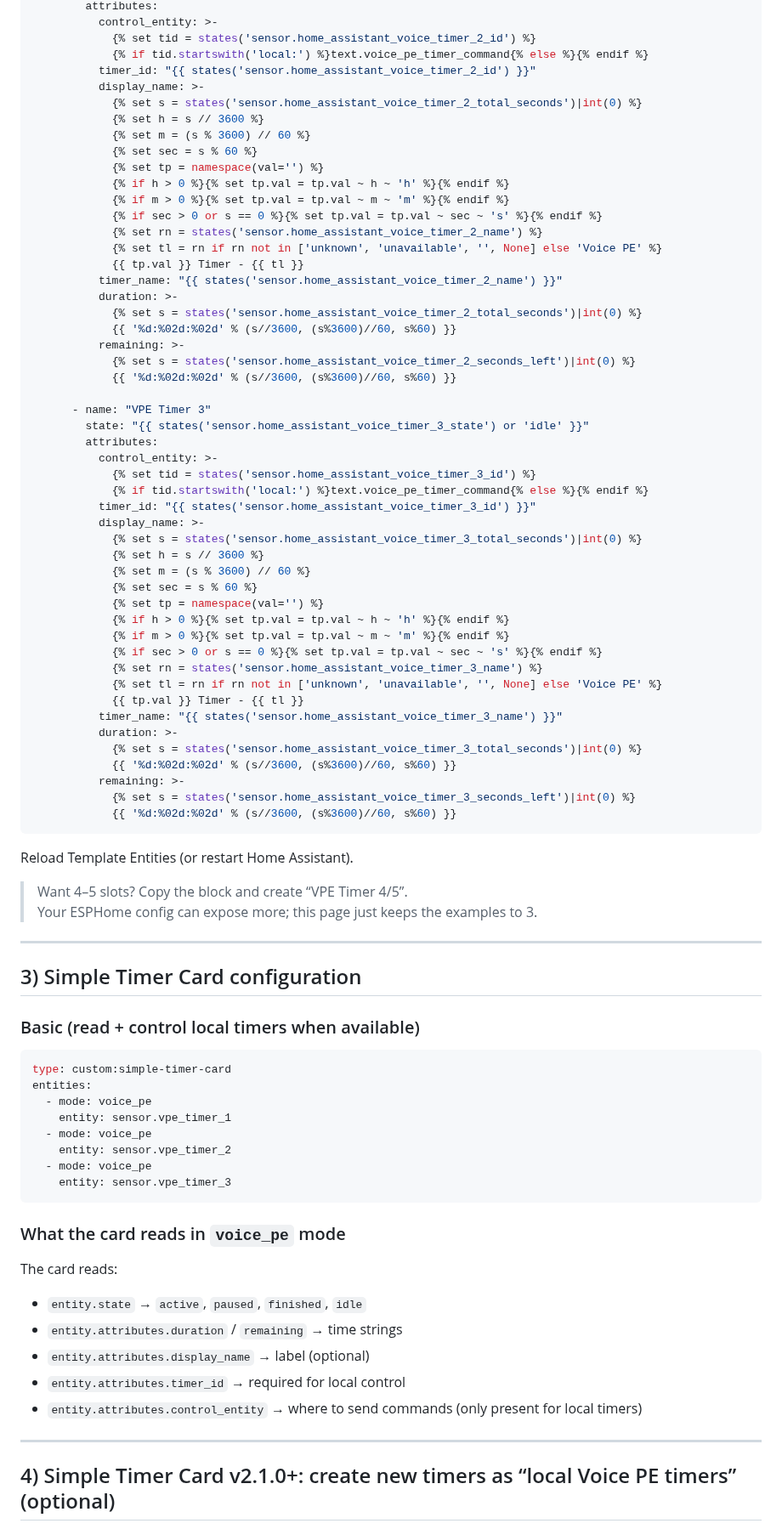
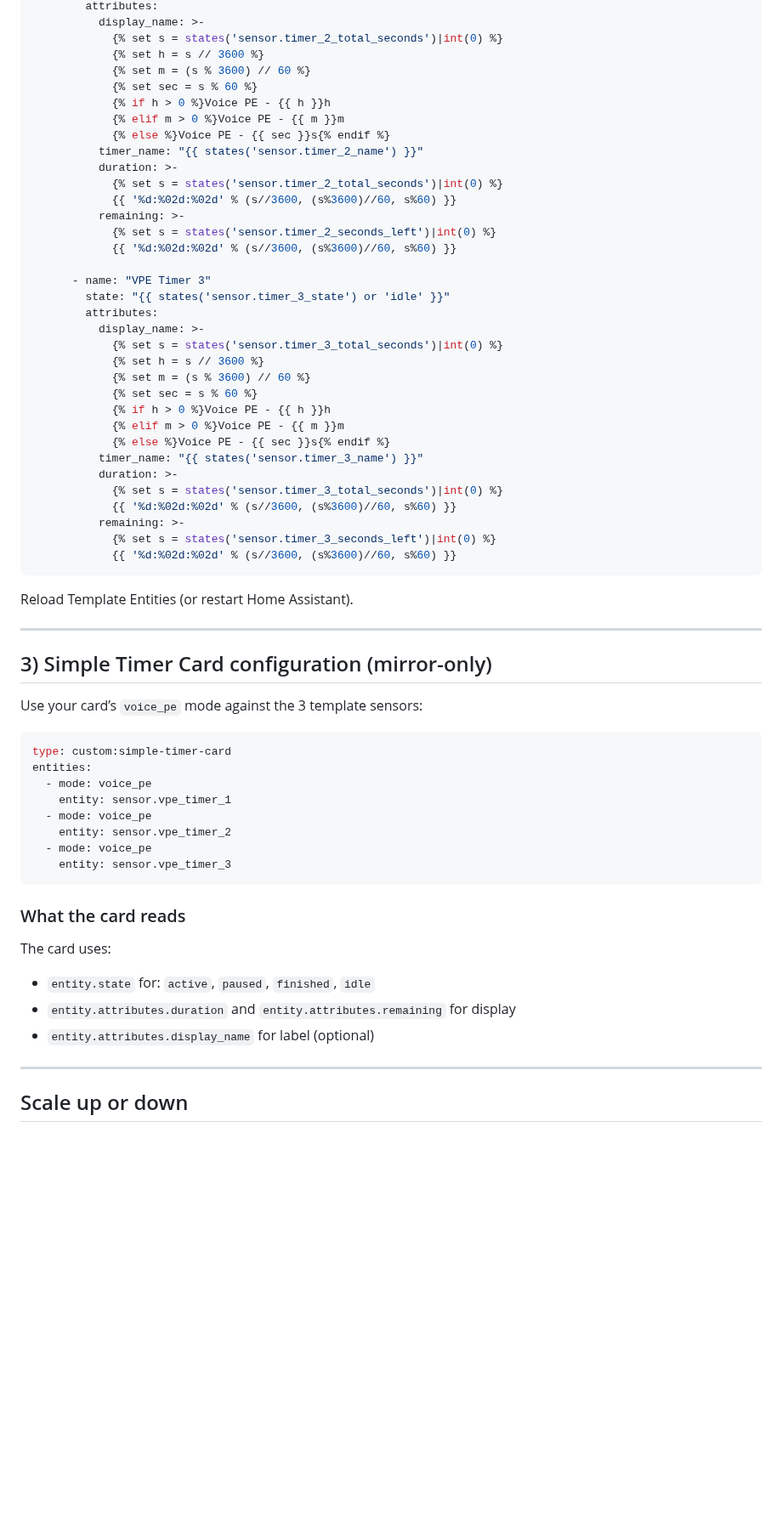
Before and after one commit to eyalgal/simple-timer-card, a Markdown page: voice-pe.md, the part around one of its changes. Shown at 85% size. Drawn GitHub-style; blank space fills up the shorter version.

Commit message:
Revise Voice PE timers documentation for clarity
Updated the Voice PE timers documentation to clarify setup levels, control entities, and template sensor structure.

````diff
--- a/voice-pe.md
+++ b/voice-pe.md
@@ -152,66 +108,47 @@ template:
         attributes:
-          control_entity: >-
-            {% set tid = states('sensor.home_assistant_voice_timer_2_id') %}
-            {% if tid.startswith('local:') %}text.voice_pe_timer_command{% else %}{% endif %}
-          timer_id: "{{ states('sensor.home_assistant_voice_timer_2_id') }}"
           display_name: >-
-            {% set s = states('sensor.home_assistant_voice_timer_2_total_seconds')|int(0) %}
+            {% set s = states('sensor.timer_2_total_seconds')|int(0) %}
             {% set h = s // 3600 %}
             {% set m = (s % 3600) // 60 %}
             {% set sec = s % 60 %}
-            {% set tp = namespace(val='') %}
-            {% if h > 0 %}{% set tp.val = tp.val ~ h ~ 'h' %}{% endif %}
-            {% if m > 0 %}{% set tp.val = tp.val ~ m ~ 'm' %}{% endif %}
-            {% if sec > 0 or s == 0 %}{% set tp.val = tp.val ~ sec ~ 's' %}{% endif %}
-            {% set rn = states('sensor.home_assistant_voice_timer_2_name') %}
-            {% set tl = rn if rn not in ['unknown', 'unavailable', '', None] else 'Voice PE' %}
-            {{ tp.val }} Timer - {{ tl }}
-          timer_name: "{{ states('sensor.home_assistant_voice_timer_2_name') }}"
+            {% if h > 0 %}Voice PE - {{ h }}h
+            {% elif m > 0 %}Voice PE - {{ m }}m
+            {% else %}Voice PE - {{ sec }}s{% endif %}
+          timer_name: "{{ states('sensor.timer_2_name') }}"
           duration: >-
-            {% set s = states('sensor.home_assistant_voice_timer_2_total_seconds')|int(0) %}
+            {% set s = states('sensor.timer_2_total_seconds')|int(0) %}
             {{ '%d:%02d:%02d' % (s//3600, (s%3600)//60, s%60) }}
           remaining: >-
-            {% set s = states('sensor.home_assistant_voice_timer_2_seconds_left')|int(0) %}
+            {% set s = states('sensor.timer_2_seconds_left')|int(0) %}
             {{ '%d:%02d:%02d' % (s//3600, (s%3600)//60, s%60) }}
 
       - name: "VPE Timer 3"
-        state: "{{ states('sensor.home_assistant_voice_timer_3_state') or 'idle' }}"
+        state: "{{ states('sensor.timer_3_state') or 'idle' }}"
         attributes:
-          control_entity: >-
-            {% set tid = states('sensor.home_assistant_voice_timer_3_id') %}
-            {% if tid.startswith('local:') %}text.voice_pe_timer_command{% else %}{% endif %}
-          timer_id: "{{ states('sensor.home_assistant_voice_timer_3_id') }}"
           display_name: >-
-            {% set s = states('sensor.home_assistant_voice_timer_3_total_seconds')|int(0) %}
+            {% set s = states('sensor.timer_3_total_seconds')|int(0) %}
             {% set h = s // 3600 %}
             {% set m = (s % 3600) // 60 %}
             {% set sec = s % 60 %}
-            {% set tp = namespace(val='') %}
-            {% if h > 0 %}{% set tp.val = tp.val ~ h ~ 'h' %}{% endif %}
-            {% if m > 0 %}{% set tp.val = tp.val ~ m ~ 'm' %}{% endif %}
-            {% if sec > 0 or s == 0 %}{% set tp.val = tp.val ~ sec ~ 's' %}{% endif %}
-            {% set rn = states('sensor.home_assistant_voice_timer_3_name') %}
-            {% set tl = rn if rn not in ['unknown', 'unavailable', '', None] else 'Voice PE' %}
-            {{ tp.val }} Timer - {{ tl }}
-          timer_name: "{{ states('sensor.home_assistant_voice_timer_3_name') }}"
+            {% if h > 0 %}Voice PE - {{ h }}h
+            {% elif m > 0 %}Voice PE - {{ m }}m
+            {% else %}Voice PE - {{ sec }}s{% endif %}
+          timer_name: "{{ states('sensor.timer_3_name') }}"
           duration: >-
-            {% set s = states('sensor.home_assistant_voice_timer_3_total_seconds')|int(0) %}
+            {% set s = states('sensor.timer_3_total_seconds')|int(0) %}
             {{ '%d:%02d:%02d' % (s//3600, (s%3600)//60, s%60) }}
           remaining: >-
-            {% set s = states('sensor.home_assistant_voice_timer_3_seconds_left')|int(0) %}
+            {% set s = states('sensor.timer_3_seconds_left')|int(0) %}
             {{ '%d:%02d:%02d' % (s//3600, (s%3600)//60, s%60) }}
 ```
 
 Reload Template Entities (or restart Home Assistant).
 
-> Want 4–5 slots? Copy the block and create “VPE Timer 4/5”.
-> Your ESPHome config can expose more; this page just keeps the examples to 3.
-
 ---
 
-## 3) Simple Timer Card configuration
+## 3) Simple Timer Card configuration (mirror-only)
 
-### Basic (read + control local timers when available)
+Use your card’s `voice_pe` mode against the 3 template sensors:
 
 ```yaml
 type: custom:simple-timer-card
@@ -224,17 +161,14 @@ entities:
     entity: sensor.vpe_timer_3
 ```
 
-### What the card reads in `voice_pe` mode
+### What the card reads
+The card uses:
 
-The card reads:
-
-- `entity.state` → `active`, `paused`, `finished`, `idle`
-- `entity.attributes.duration` / `remaining` → time strings
-- `entity.attributes.display_name` → label (optional)
-- `entity.attributes.timer_id` → required for local control
-- `entity.attributes.control_entity` → where to send commands (only present for local timers)
+- `entity.state` for: `active`, `paused`, `finished`, `idle`
+- `entity.attributes.duration` and `entity.attributes.remaining` for display
+- `entity.attributes.display_name` for label (optional)
 
 ---
 
-## 4) Simple Timer Card v2.1.0+: create new timers as “local Voice PE timers” (optional)
+## Scale up or down
 
````
Also changed, not shown: other parts of voice-pe.md (+63 -134 lines).
